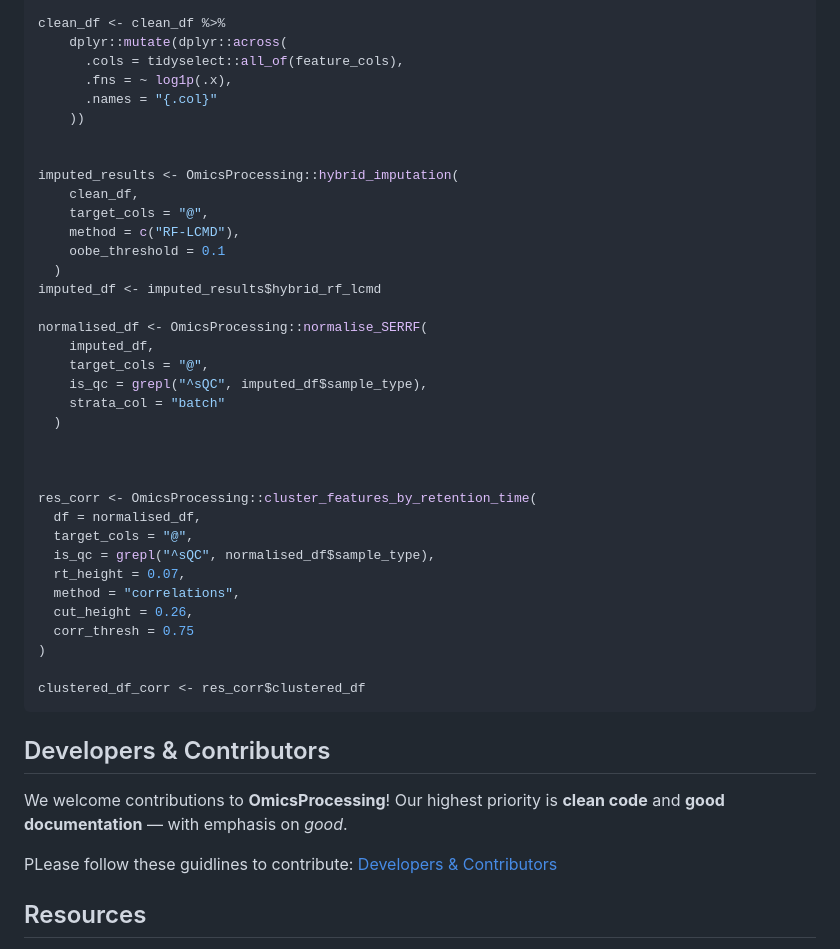
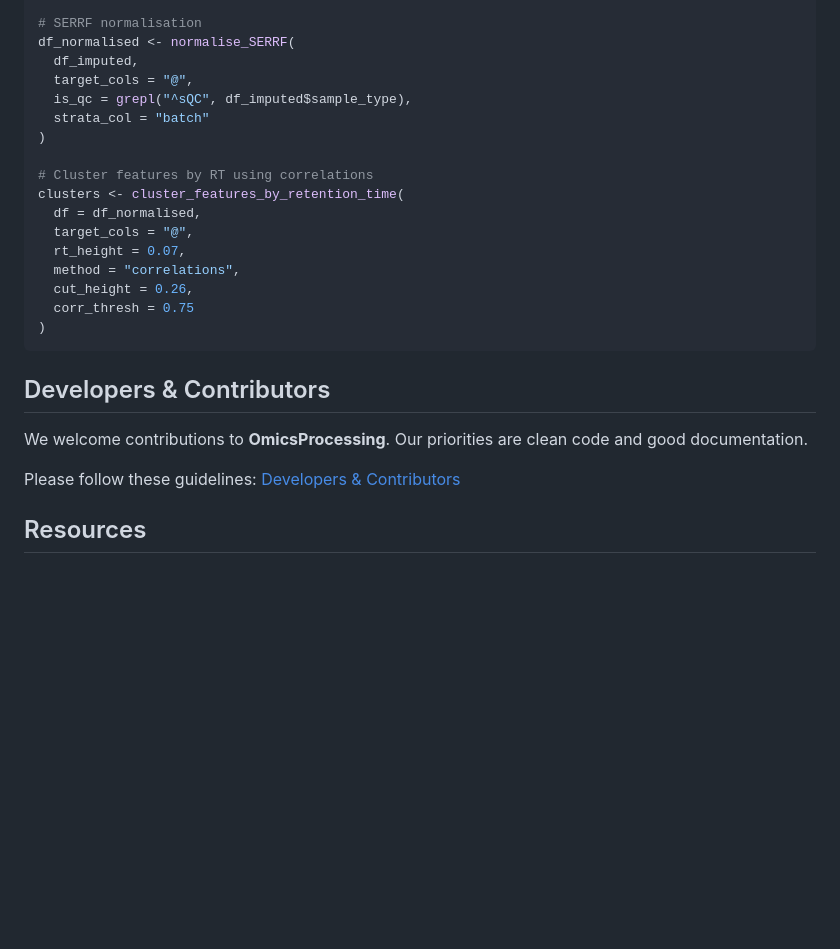
Before and after one commit to IARCBiostat/OmicsProcessing, a Markdown page: README.md, the part around one of its changes. GitHub-like rendering; blank space fills up the shorter version.

````diff
--- a/README.md
+++ b/README.md
@@ -75,49 +86,28 @@ clean_df <- outlier_results$df_filtered
 
-clean_df <- clean_df %>%
-    dplyr::mutate(dplyr::across(
-      .cols = tidyselect::all_of(feature_cols),
-      .fns = ~ log1p(.x),
-      .names = "{.col}"
-    ))
+# SERRF normalisation
+df_normalised <- normalise_SERRF(
+  df_imputed,
+  target_cols = "@",
+  is_qc = grepl("^sQC", df_imputed$sample_type),
+  strata_col = "batch"
+)
 
-
-imputed_results <- OmicsProcessing::hybrid_imputation(
-    clean_df,
-    target_cols = "@",
-    method = c("RF-LCMD"),
-    oobe_threshold = 0.1
-  )
-imputed_df <- imputed_results$hybrid_rf_lcmd
-
-normalised_df <- OmicsProcessing::normalise_SERRF(
-    imputed_df,
-    target_cols = "@",
-    is_qc = grepl("^sQC", imputed_df$sample_type),
-    strata_col = "batch"
-  )
-
-
-
-res_corr <- OmicsProcessing::cluster_features_by_retention_time(
-  df = normalised_df,
+# Cluster features by RT using correlations
+clusters <- cluster_features_by_retention_time(
+  df = df_normalised,
   target_cols = "@",
-  is_qc = grepl("^sQC", normalised_df$sample_type),
   rt_height = 0.07,
   method = "correlations",
   cut_height = 0.26,
   corr_thresh = 0.75
 )
-
-clustered_df_corr <- res_corr$clustered_df
 ```
 
 ## Developers & Contributors
 
-We welcome contributions to **OmicsProcessing**! Our highest priority is
-**clean code** and **good documentation** — with emphasis on *good*.
+We welcome contributions to **OmicsProcessing**. Our priorities are clean code and good documentation.
 
-PLease follow these guidlines to contribute: [Developers & Contributors](articles/developer-guidelines.html)
-
+Please follow these guidelines: [Developers & Contributors](articles/developer-guidelines.html)
 
 ## Resources
 
````
Also changed, not shown: other parts of README.md (+40 -29 lines), pkgdown/index.md (+52 -62 lines).
